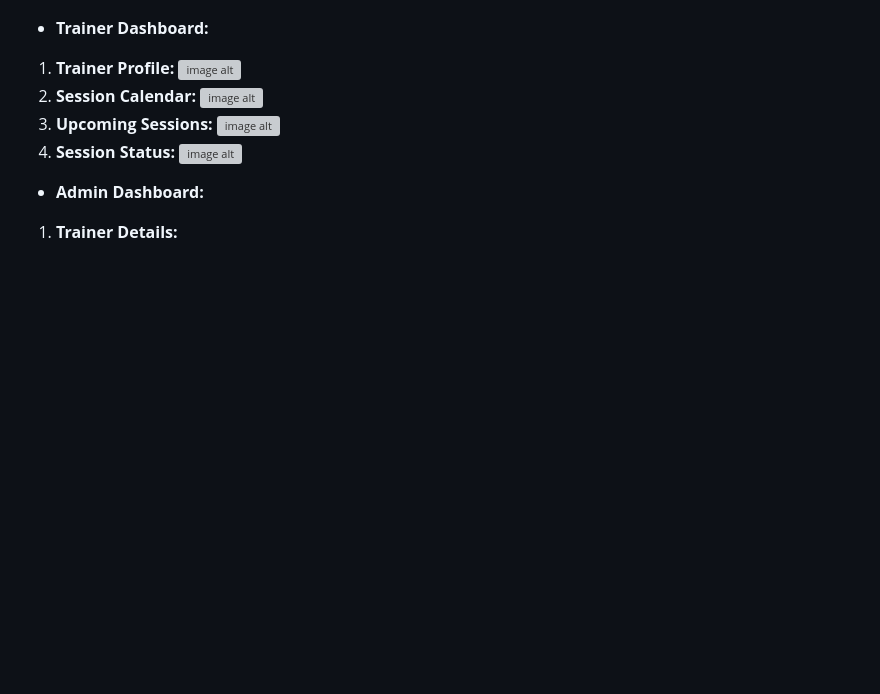
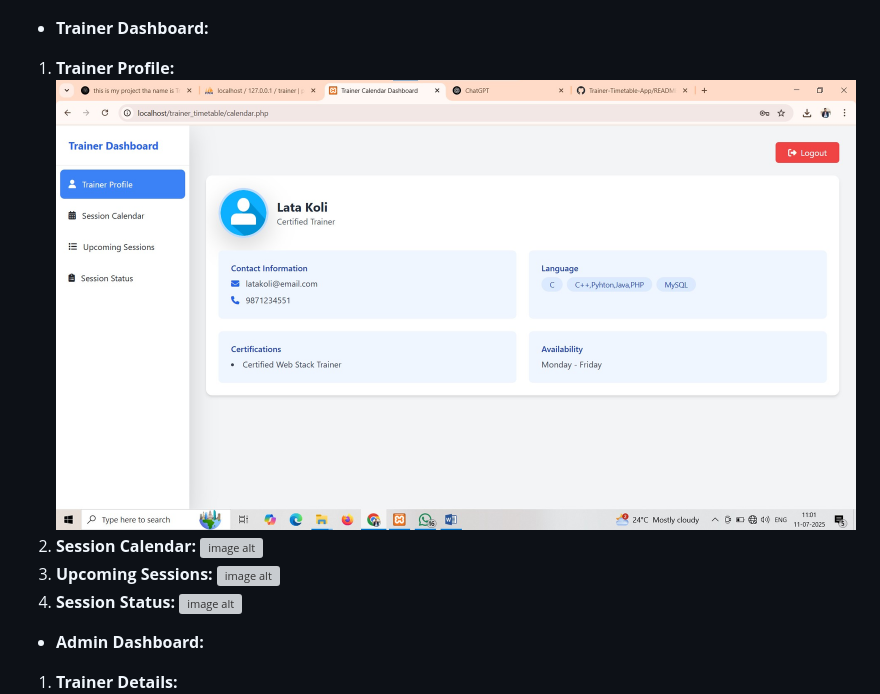
Before and after one commit to ajits11s/Trainer-Timetable-App, a Markdown page: README.md, the part around the change. Drawn GitHub-style; blank space fills up the shorter version; grey boxes are pictures that could not be loaded.

```diff
--- a/README.md
+++ b/README.md
@@ -116,7 +116,7 @@ To set up and run the Trainer Timetable App locally, follow these steps:
 
    *   **Trainer Dashboard:**
 1.  **Trainer Profile:**
-![image alt](https://github.com/ajits11s/Trainer-Timetable-App/blob/615c141773ac07046ca42e0402e992306752e311/Screenshot/tariner1.jpg)
+![image alt](https://github.com/ajits11s/Trainer-Timetable-App/blob/02ed8f151097b4ec15fe9e6c6bda413b6a8cb27d/Screenshot/trainer1.jpg)
 2.  **Session Calendar:**
 ![image alt](https://github.com/ajits11s/Trainer-Timetable-App/blob/615c141773ac07046ca42e0402e992306752e311/Screenshot/tariner2.jpg)
 3.  **Upcoming Sessions:**
```
